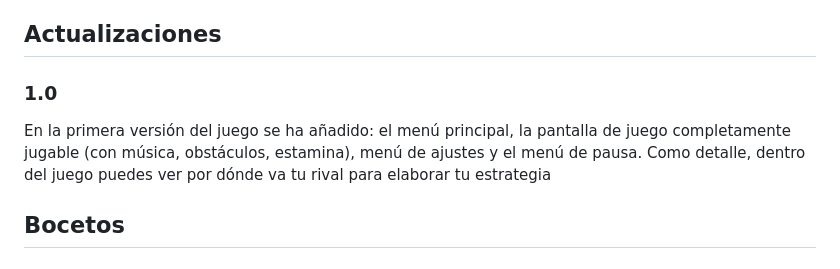
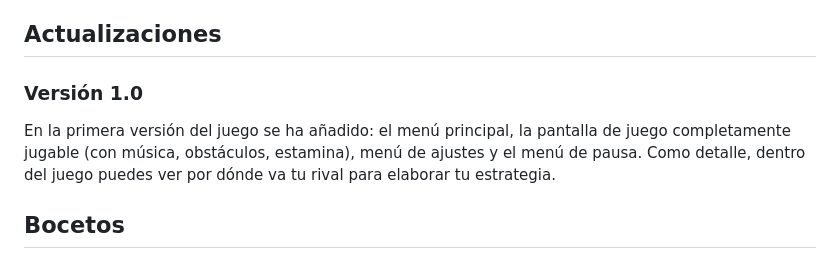
Before and after one commit to byniteyt/Juegos-en-Red, a Markdown page: README.md, the part around the change. Drawn GitHub-style.

```diff
--- a/README.md
+++ b/README.md
@@ -66,8 +66,8 @@ Se publicará en las plataformas de Steam e Itch.io.
 ### Género
 
 ## Actualizaciones
-### 1.0
-En la primera versión del juego se ha añadido: el menú principal, la pantalla de juego completamente jugable (con música, obstáculos, estamina), menú de ajustes y el menú de pausa. Como detalle, dentro del juego puedes ver por dónde va tu rival para elaborar tu estrategia
+### Versión 1.0
+En la primera versión del juego se ha añadido: el menú principal, la pantalla de juego completamente jugable (con música, obstáculos, estamina), menú de ajustes y el menú de pausa. Como detalle, dentro del juego puedes ver por dónde va tu rival para elaborar tu estrategia.
 
 ## Bocetos
 
```
